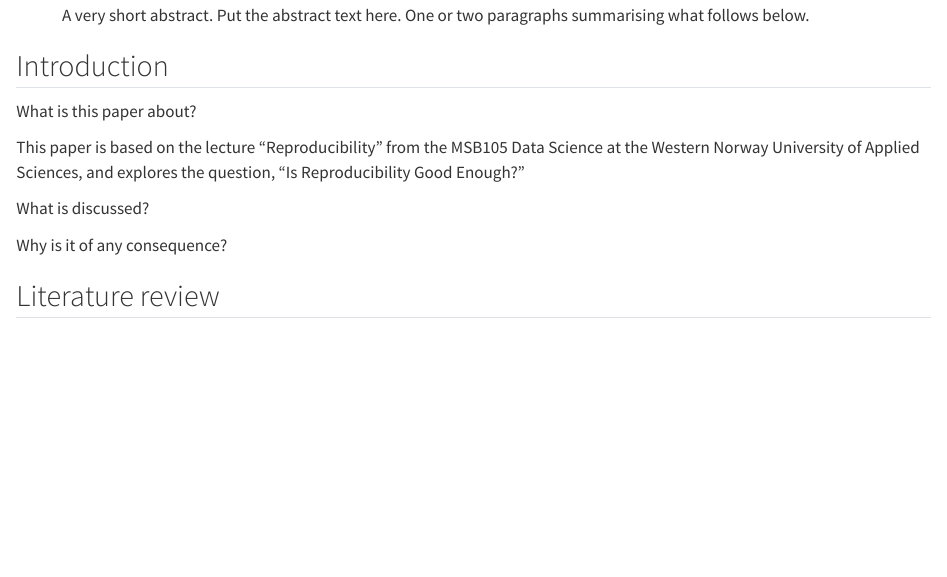
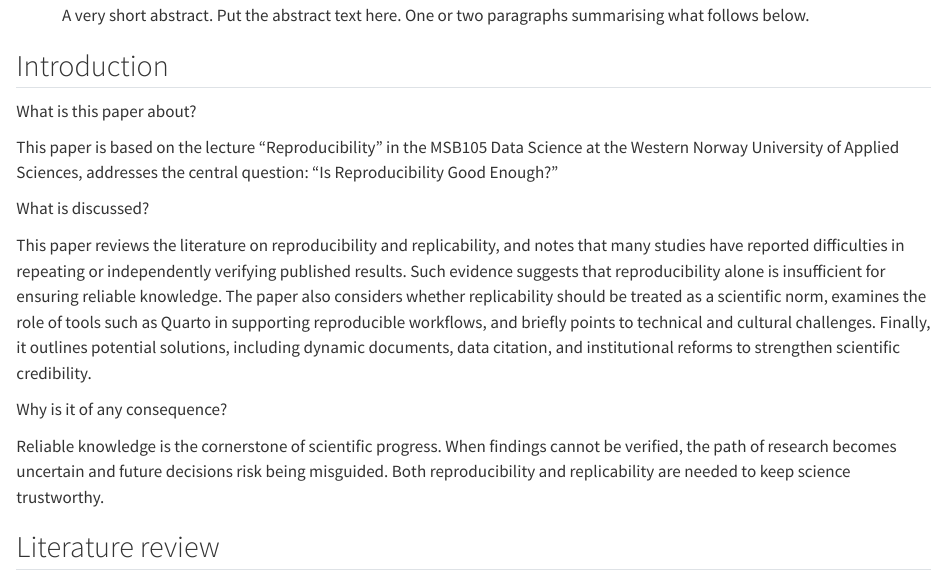
Before and after one commit to Codecici/msb105_a1, a Quarto document (msb105_a1.qmd): the page in a window 1100 px wide, from 160 px down. Rendered offline with R 4.5, knitr and Pandoc in place of Quarto, with nearby package versions.

Commit message:
Update text content

```diff
--- a/msb105_a1.qmd
+++ b/msb105_a1.qmd
@@ -26,16 +26,16 @@ abstract: "A very short abstract. Put the abstract text here. One or two paragra
 
 What is this paper about?
 
-This paper is based on the lecture "Reproducibility" from the MSB105 Data Science at the Western Norway University of Applied Sciences, and explores the question, "Is Reproducibility Good Enough?"
+This paper is based on the lecture "Reproducibility" in the MSB105 Data Science at the Western Norway University of Applied Sciences, addresses the central question: "Is Reproducibility Good Enough?"
 
 What is discussed?
 
-
+This paper reviews the literature on reproducibility and replicability, and notes that many studies have reported difficulties in repeating or independently verifying published results. Such evidence suggests that reproducibility alone is insufficient for ensuring reliable knowledge. The paper also considers whether replicability should be treated as a scientific norm, examines the role of tools such as Quarto in supporting reproducible workflows, and briefly points to technical and cultural challenges. Finally, it outlines potential solutions, including dynamic documents, data citation, and institutional reforms to strengthen scientific credibility.
 
 
 Why is it of any consequence?
 
-
+Reliable knowledge is the cornerstone of scientific progress. When findings cannot be verified, the path of research becomes uncertain and future decisions risk being misguided. Both reproducibility and replicability are needed to keep science trustworthy.
 
 
 ## Literature review
```
